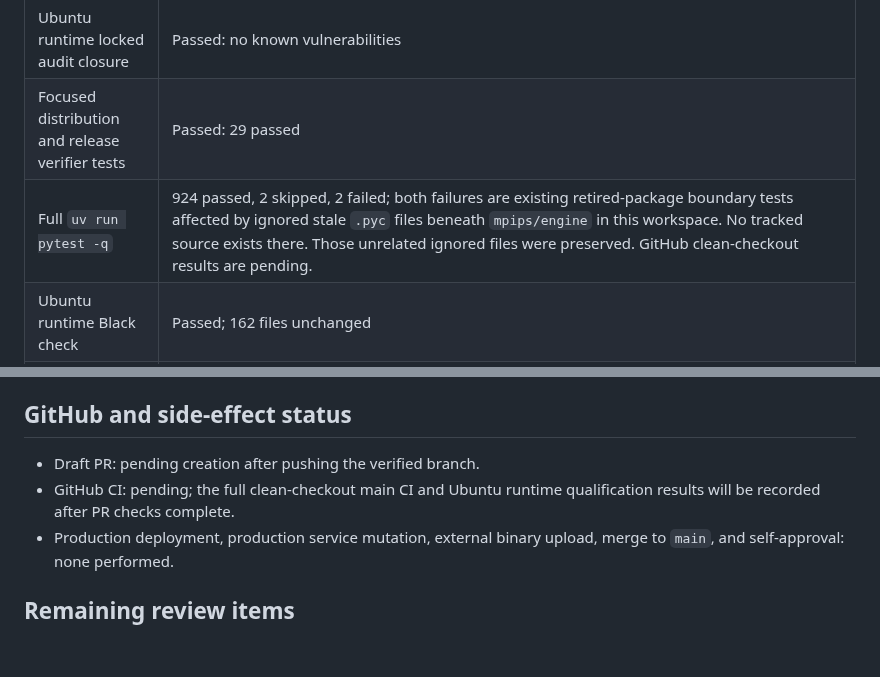
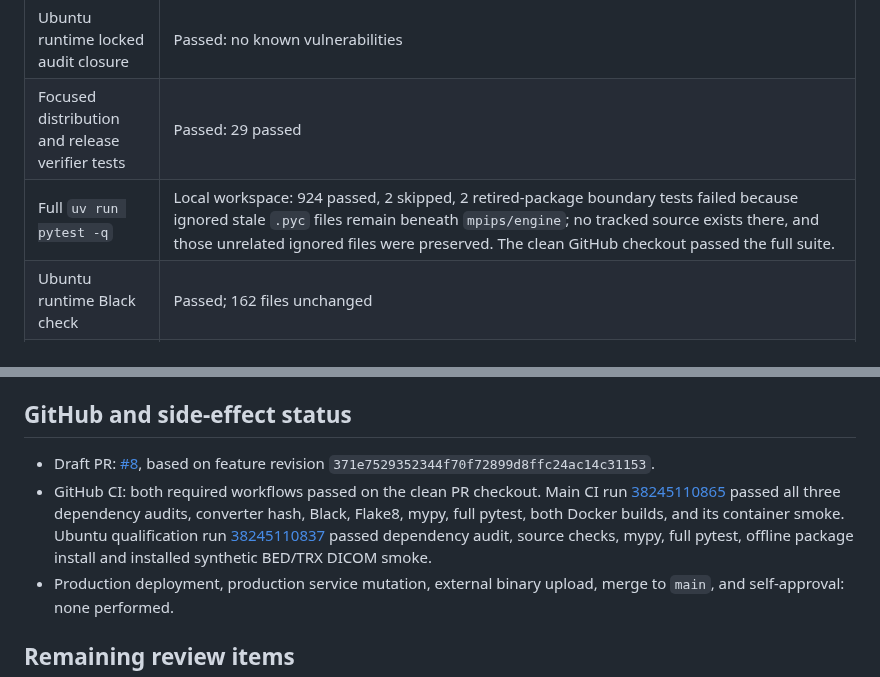
Before and after one commit to Madeena-software/mpips, a Markdown page: .agents/evidence/mpips-release-distribution-phase-b1.md, 2 parts joined by grey strips. Rendered like a GitHub page; blank space fills up the shorter version.

Commit message:
docs: record successful GitHub qualification

```diff
--- a/.agents/evidence/mpips-release-distribution-phase-b1.md
+++ b/.agents/evidence/mpips-release-distribution-phase-b1.md
@@ -56,7 +56,7 @@ Environment: Ubuntu 26.04 LTS, CPython 3.12.14, x86_64, glibc 2.43.
 | Main CI CI/test locked audit closure | Passed: no known vulnerabilities |
 | Ubuntu runtime locked audit closure | Passed: no known vulnerabilities |
 | Focused distribution and release verifier tests | Passed: 29 passed |
-| Full `uv run pytest -q` | 924 passed, 2 skipped, 2 failed; both failures are existing retired-package boundary tests affected by ignored stale `.pyc` files beneath `mpips/engine` in this workspace. No tracked source exists there. Those unrelated ignored files were preserved. GitHub clean-checkout results are pending. |
+| Full `uv run pytest -q` | Local workspace: 924 passed, 2 skipped, 2 retired-package boundary tests failed because ignored stale `.pyc` files remain beneath `mpips/engine`; no tracked source exists there, and those unrelated ignored files were preserved. The clean GitHub checkout passed the full suite. |
 | Ubuntu runtime Black check | Passed; 162 files unchanged |
 | Ubuntu runtime Flake8 check | Passed |
 | Mypy regression gate vs baseline | Passed: 0 new diagnostics, 2 reduced (`200` baseline, `198` candidate) |
@@ -84,9 +84,15 @@ smoke. The output remained under `/tmp`; no binary artifact was published.
 
 ## GitHub and side-effect status
 
-- Draft PR: pending creation after pushing the verified branch.
-- GitHub CI: pending; the full clean-checkout main CI and Ubuntu runtime
-  qualification results will be recorded after PR checks complete.
+- Draft PR: [#8](https://github.com/Madeena-software/mpips/pull/8), based on
+  feature revision `371e7529352344f70f72899d8ffc24ac14c31153`.
+- GitHub CI: both required workflows passed on the clean PR checkout. Main CI
+  run [38245110865](https://github.com/Madeena-software/mpips/actions/runs/38245110865)
+  passed all three dependency audits, converter hash, Black, Flake8, mypy,
+  full pytest, both Docker builds, and its container smoke. Ubuntu qualification
+  run [38245110837](https://github.com/Madeena-software/mpips/actions/runs/38245110837)
+  passed dependency audit, source checks, mypy, full pytest, offline package
+  install and installed synthetic BED/TRX DICOM smoke.
 - Production deployment, production service mutation, external binary upload,
   merge to `main`, and self-approval: none performed.
 
```
